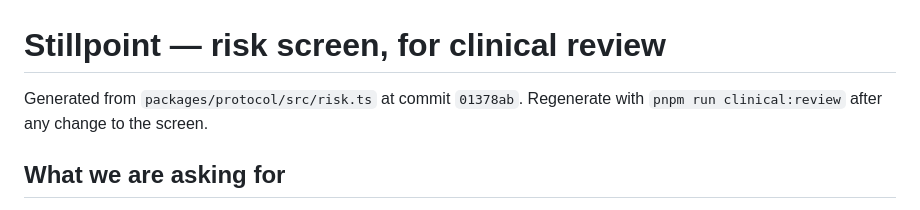
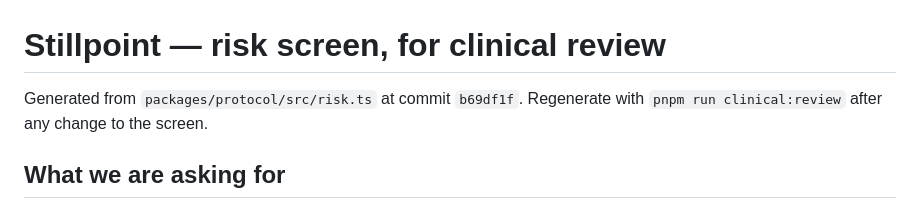
Before and after one commit to jskrishna/stillpoint, a Markdown page: docs/clinical-review/RISK-SCREEN-REVIEW.md, the part around the change. Rendered like a GitHub page.

Commit message:
Regenerate the clinical review pack after the screen changed again
Only the stamp moves, to the commit that took the engine-dependent
characters out before a script is asked about.

Co-Authored-By: Claude Opus 5.5 (1M context) <noreply@anthropic.com>

```diff
--- a/docs/clinical-review/RISK-SCREEN-REVIEW.md
+++ b/docs/clinical-review/RISK-SCREEN-REVIEW.md
@@ -1,6 +1,6 @@
 # Stillpoint — risk screen, for clinical review
 
-Generated from `packages/protocol/src/risk.ts` at commit `01378ab`.
+Generated from `packages/protocol/src/risk.ts` at commit `b69df1f`.
 Regenerate with `pnpm run clinical:review` after any change to the screen.
 
 ## What we are asking for
```
